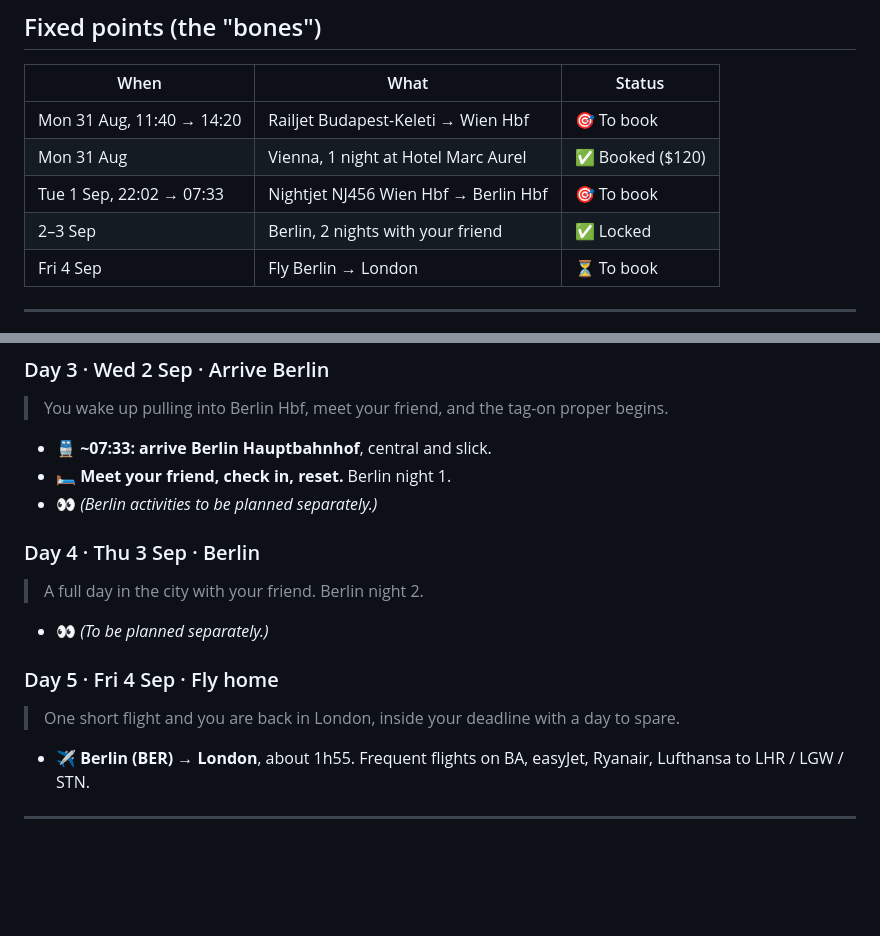
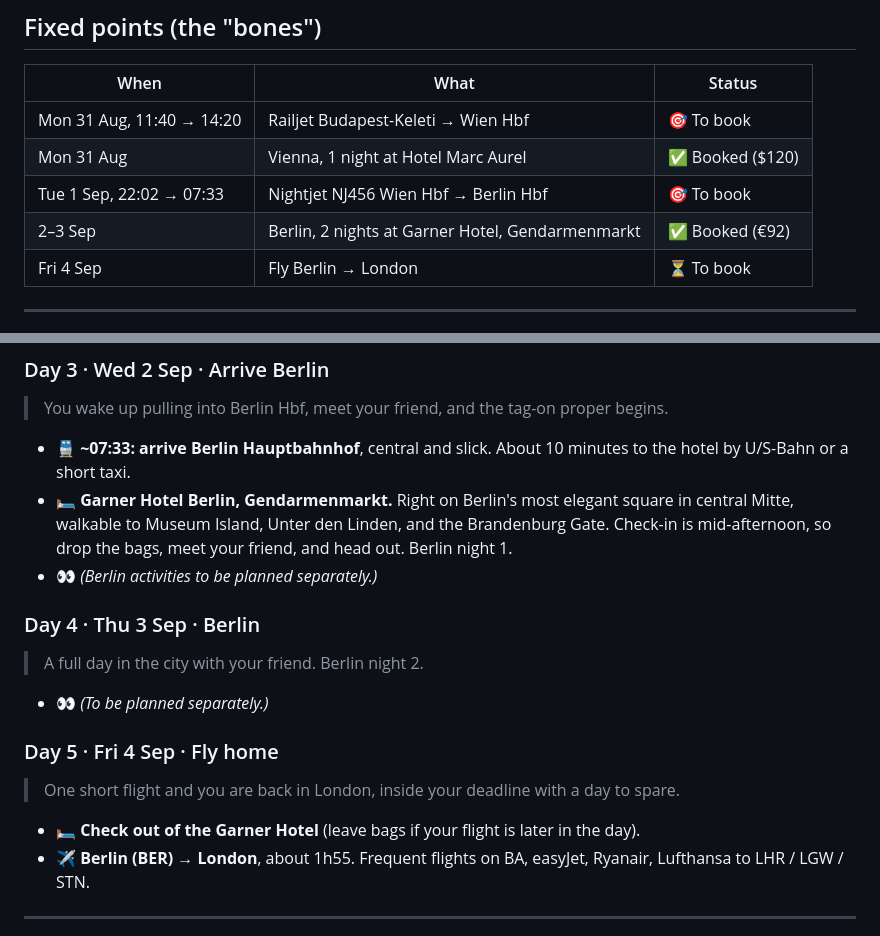
Before and after one commit to macdowelljohnston/travel-planning, a Markdown page: trips/2026-08-budapest-berlin/itinerary.md, 2 parts joined by grey strips. Rendered like a GitHub page; blank space fills up the shorter version.

Commit message:
Add Berlin hotel (Garner Hotel Gendarmenmarkt, Sep 2-4) to itinerary

```diff
--- a/trips/2026-08-budapest-berlin/itinerary.md
+++ b/trips/2026-08-budapest-berlin/itinerary.md
@@ -15,7 +15,7 @@
 | Mon 31 Aug, 11:40 → 14:20 | Railjet Budapest-Keleti → Wien Hbf | 🎯 To book |
 | Mon 31 Aug | Vienna, 1 night at Hotel Marc Aurel | ✅ Booked ($120) |
 | Tue 1 Sep, 22:02 → 07:33 | Nightjet NJ456 Wien Hbf → Berlin Hbf | 🎯 To book |
-| 2–3 Sep | Berlin, 2 nights with your friend | ✅ Locked |
+| 2–3 Sep | Berlin, 2 nights at Garner Hotel, Gendarmenmarkt | ✅ Booked (€92) |
 | Fri 4 Sep | Fly Berlin → London | ⏳ To book |
 
 ---
@@ -43,8 +43,8 @@
 ### Day 3 · Wed 2 Sep · Arrive Berlin
 > You wake up pulling into Berlin Hbf, meet your friend, and the tag-on proper begins.
 
-- 🚆 **~07:33: arrive Berlin Hauptbahnhof**, central and slick.
-- 🛏️ **Meet your friend, check in, reset.** Berlin night 1.
+- 🚆 **~07:33: arrive Berlin Hauptbahnhof**, central and slick. About 10 minutes to the hotel by U/S-Bahn or a short taxi.
+- 🛏️ **Garner Hotel Berlin, Gendarmenmarkt.** Right on Berlin's most elegant square in central Mitte, walkable to Museum Island, Unter den Linden, and the Brandenburg Gate. Check-in is mid-afternoon, so drop the bags, meet your friend, and head out. Berlin night 1.
 - 👀 *(Berlin activities to be planned separately.)*
 
 ### Day 4 · Thu 3 Sep · Berlin
@@ -55,6 +55,7 @@
 ### Day 5 · Fri 4 Sep · Fly home
 > One short flight and you are back in London, inside your deadline with a day to spare.
 
+- 🛏️ **Check out of the Garner Hotel** (leave bags if your flight is later in the day).
 - ✈️ **Berlin (BER) → London**, about 1h55. Frequent flights on BA, easyJet, Ryanair, Lufthansa to LHR / LGW / STN.
 
 ---
```
